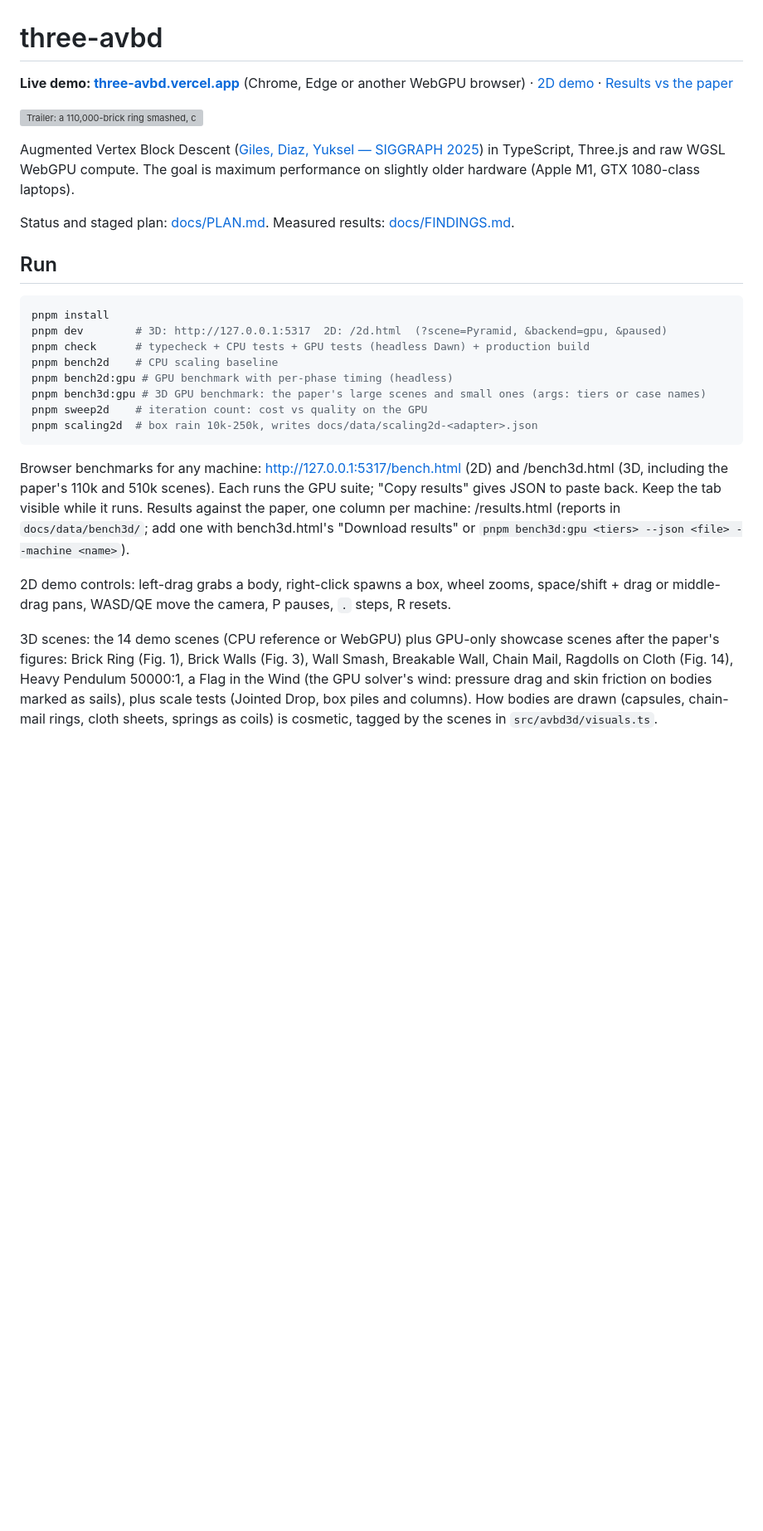
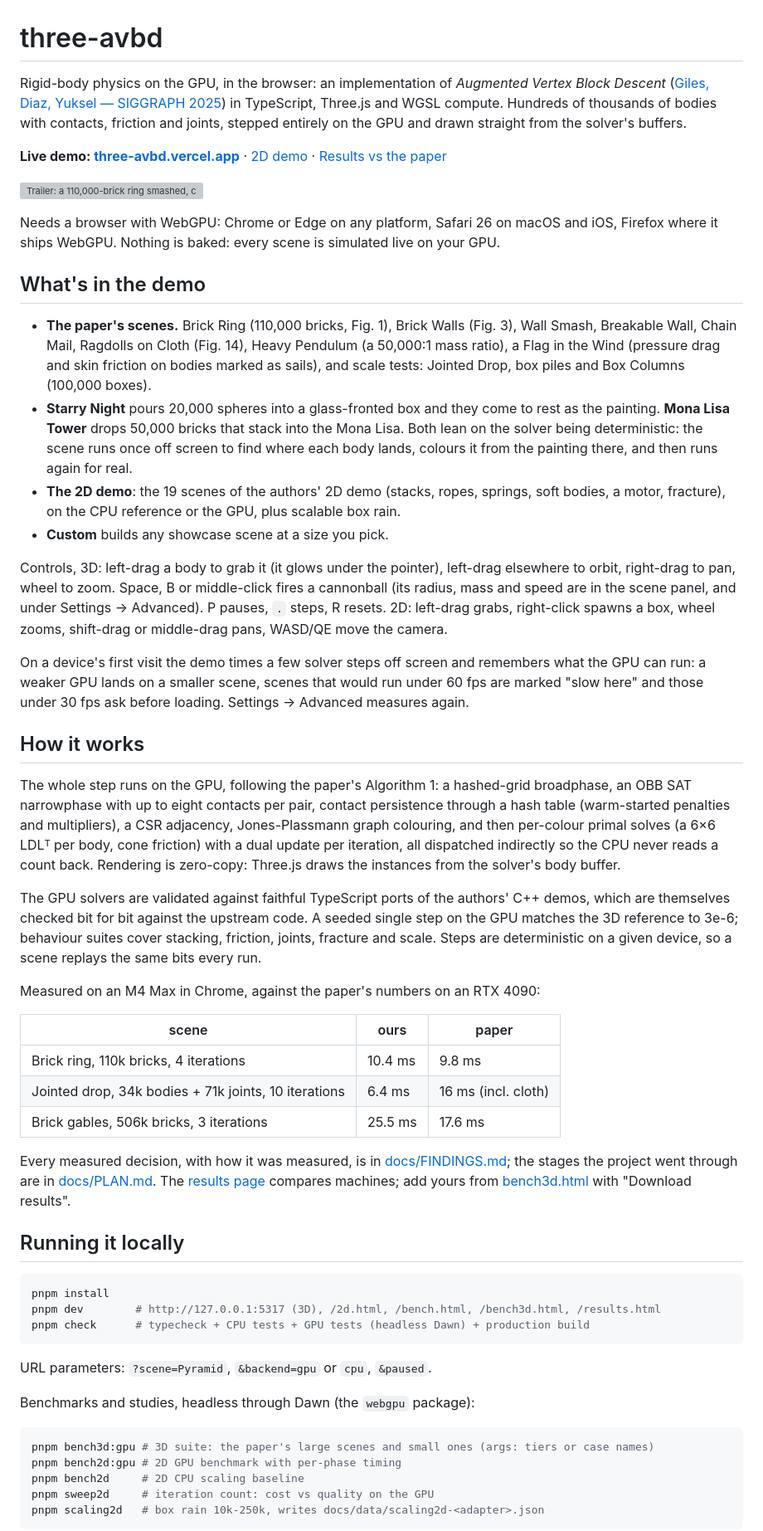
Before and after one commit to sbobyn/three-avbd, a Markdown page: README.md, the part around one of its changes. Shown at 83% size. Rendered like a GitHub page; blank space fills up the shorter version; grey boxes are pictures that could not be loaded.

````diff
--- a/README.md
+++ b/README.md
@@ -1,42 +1,89 @@
 # three-avbd
 
-**Live demo: [three-avbd.vercel.app](https://three-avbd.vercel.app)** (Chrome, Edge or another WebGPU browser) ·
-[2D demo](https://three-avbd.vercel.app/2d.html) · [Results vs the paper](https://three-avbd.vercel.app/results.html)
+Rigid-body physics on the GPU, in the browser: an implementation of *Augmented Vertex Block
+Descent* ([Giles, Diaz, Yuksel — SIGGRAPH 2025](https://graphics.cs.utah.edu/research/projects/avbd/))
+in TypeScript, Three.js and WGSL compute. Hundreds of thousands of bodies with contacts,
+friction and joints, stepped entirely on the GPU and drawn straight from the solver's buffers.
+
+**Live demo: [three-avbd.vercel.app](https://three-avbd.vercel.app)** ·
+[2D demo](https://three-avbd.vercel.app/2d.html) ·
+[Results vs the paper](https://three-avbd.vercel.app/results.html)
 
 ![Trailer: a 110,000-brick ring smashed, cannonballs, rope, chain mail, springs, ragdolls on cloth, friction, a flag in the wind, and 100,000 box columns, all recorded live in Chrome](docs/media/trailer.gif)
 
-Augmented Vertex Block Descent ([Giles, Diaz, Yuksel — SIGGRAPH 2025](https://graphics.cs.utah.edu/research/projects/avbd/))
-in TypeScript, Three.js and raw WGSL WebGPU compute. The goal is maximum performance on
-slightly older hardware (Apple M1, GTX 1080-class laptops).
+Needs a browser with WebGPU: Chrome or Edge on any platform, Safari 26 on macOS and iOS,
+Firefox where it ships WebGPU. Nothing is baked: every scene is simulated live on your GPU.
 
-Status and staged plan: [docs/PLAN.md](docs/PLAN.md). Measured results: [docs/FINDINGS.md](docs/FINDINGS.md).
+## What's in the demo
 
-## Run
+- **The paper's scenes.** Brick Ring (110,000 bricks, Fig. 1), Brick Walls (Fig. 3), Wall
+  Smash, Breakable Wall, Chain Mail, Ragdolls on Cloth (Fig. 14), Heavy Pendulum (a 50,000:1
+  mass ratio), a Flag in the Wind (pressure drag and skin friction on bodies marked as sails),
+  and scale tests: Jointed Drop, box piles and Box Columns (100,000 boxes).
+- **Starry Night** pours 20,000 spheres into a glass-fronted box and they come to rest as the
+  painting. **Mona Lisa Tower** drops 50,000 bricks that stack into the Mona Lisa. Both lean
+  on the solver being deterministic: the scene runs once off screen to find where each body
+  lands, colours it from the painting there, and then runs again for real.
+- **The 2D demo**: the 19 scenes of the authors' 2D demo (stacks, ropes, springs, soft
+  bodies, a motor, fracture), on the CPU reference or the GPU, plus scalable box rain.
+- **Custom** builds any showcase scene at a size you pick.
+
+Controls, 3D: left-drag a body to grab it (it glows under the pointer), left-drag elsewhere to
+orbit, right-drag to pan, wheel to zoom. Space, B or middle-click fires a cannonball (its
+radius, mass and speed are in the scene panel, and under Settings → Advanced). P pauses, `.`
+steps, R resets. 2D: left-drag grabs, right-click spawns a box, wheel zooms, shift-drag or
+middle-drag pans, WASD/QE move the camera.
+
+On a device's first visit the demo times a few solver steps off screen and remembers what
+the GPU can run: a weaker GPU lands on a smaller scene, scenes that would run under 60 fps are
+marked "slow here" and those under 30 fps ask before loading. Settings → Advanced measures
+again.
+
+## How it works
+
+The whole step runs on the GPU, following the paper's Algorithm 1: a hashed-grid broadphase,
+an OBB SAT narrowphase with up to eight contacts per pair, contact persistence through a hash
+table (warm-started penalties and multipliers), a CSR adjacency, Jones-Plassmann graph
+colouring, and then per-colour primal solves (a 6×6 LDLᵀ per body, cone friction) with a
+dual update per iteration, all dispatched indirectly so the CPU never reads a count back.
+Rendering is zero-copy: Three.js draws the instances from the solver's body buffer.
+
+The GPU solvers are validated against faithful TypeScript ports of the authors' C++ demos,
+which are themselves checked bit for bit against the upstream code. A seeded single step on
+the GPU matches the 3D reference to 3e-6; behaviour suites cover stacking, friction, joints,
+fracture and scale. Steps are deterministic on a given device, so a scene replays the same
+bits every run.
+
+Measured on an M4 Max in Chrome, against the paper's numbers on an RTX 4090:
+
+| scene | ours | paper |
+|---|---|---|
+| Brick ring, 110k bricks, 4 iterations | 10.4 ms | 9.8 ms |
+| Jointed drop, 34k bodies + 71k joints, 10 iterations | 6.4 ms | 16 ms (incl. cloth) |
+| Brick gables, 506k bricks, 3 iterations | 25.5 ms | 17.6 ms |
+
+Every measured decision, with how it was measured, is in [docs/FINDINGS.md](docs/FINDINGS.md);
+the stages the project went through are in [docs/PLAN.md](docs/PLAN.md). The
+[results page](https://three-avbd.vercel.app/results.html) compares machines; add yours from
+[bench3d.html](https://three-avbd.vercel.app/bench3d.html) with "Download results".
+
+## Running it locally
 
 ```bash
 pnpm install
-pnpm dev        # 3D: http://127.0.0.1:5317  2D: /2d.html  (?scene=Pyramid, &backend=gpu, &paused)
+pnpm dev        # http://127.0.0.1:5317 (3D), /2d.html, /bench.html, /bench3d.html, /results.html
 pnpm check      # typecheck + CPU tests + GPU tests (headless Dawn) + production build
-pnpm bench2d    # CPU scaling baseline
-pnpm bench2d:gpu # GPU benchmark with per-phase timing (headless)
-pnpm bench3d:gpu # 3D GPU benchmark: the paper's large scenes and small ones (args: tiers or case names)
-pnpm sweep2d    # iteration count: cost vs quality on the GPU
-pnpm scaling2d  # box rain 10k-250k, writes docs/data/scaling2d-<adapter>.json
 ```
 
-Browser benchmarks for any machine: http://127.0.0.1:5317/bench.html (2D) and
-/bench3d.html (3D, including the paper's 110k and 510k scenes). Each runs the GPU suite;
-"Copy results" gives JSON to paste back. Keep the tab visible while it runs. Results against
-the paper, one column per machine: /results.html (reports in `docs/data/bench3d/`; add one
-with bench3d.html's "Download results" or `pnpm bench3d:gpu <tiers> --json <file> --machine <name>`).
+URL parameters: `?scene=Pyramid`, `&backend=gpu` or `cpu`, `&paused`.
 
-2D demo controls: left-drag grabs a body, right-click spawns a box, wheel zooms,
-space/shift + drag or middle-drag pans, WASD/QE move the camera, P pauses, `.` steps, R resets.
+Benchmarks and studies, headless through Dawn (the `webgpu` package):
 
-3D scenes: the 14 demo scenes (CPU reference or WebGPU) plus GPU-only showcase scenes after
-the paper's figures: Brick Ring (Fig. 1), Brick Walls (Fig. 3), Wall Smash, Breakable Wall,
-Chain Mail, Ragdolls on Cloth (Fig. 14), Heavy Pendulum 50000:1, a Flag in the Wind (the GPU solver's
-wind: pressure drag and skin friction on bodies marked as sails), plus scale tests (Jointed Drop,
-box piles and columns). How bodies are drawn (capsules, chain-mail rings, cloth sheets, springs as
-coils) is cosmetic, tagged by the scenes in `src/avbd3d/visuals.ts`.
+```bash
+pnpm bench3d:gpu # 3D suite: the paper's large scenes and small ones (args: tiers or case names)
+pnpm bench2d:gpu # 2D GPU benchmark with per-phase timing
+pnpm bench2d     # 2D CPU scaling baseline
+pnpm sweep2d     # iteration count: cost vs quality on the GPU
+pnpm scaling2d   # box rain 10k-250k, writes docs/data/scaling2d-<adapter>.json
+```
 
````
Also changed, not shown: other parts of README.md (+23 -40 lines).
